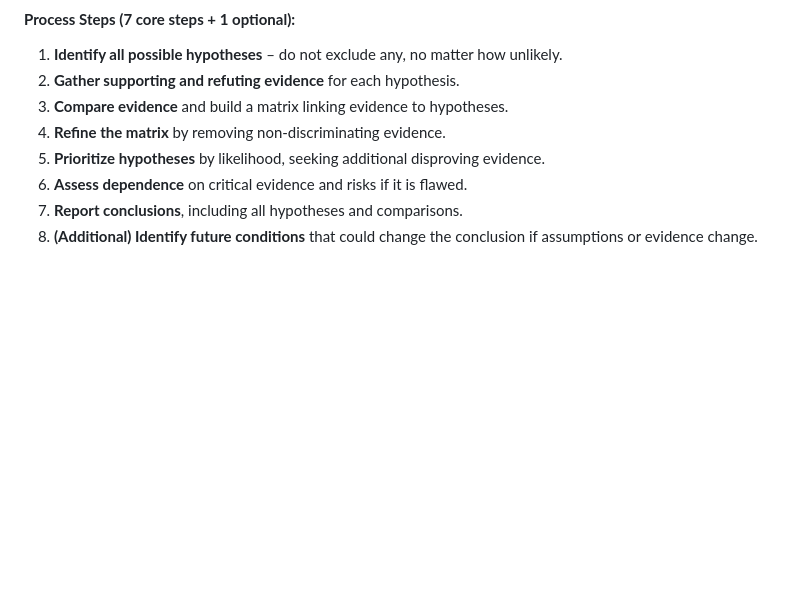
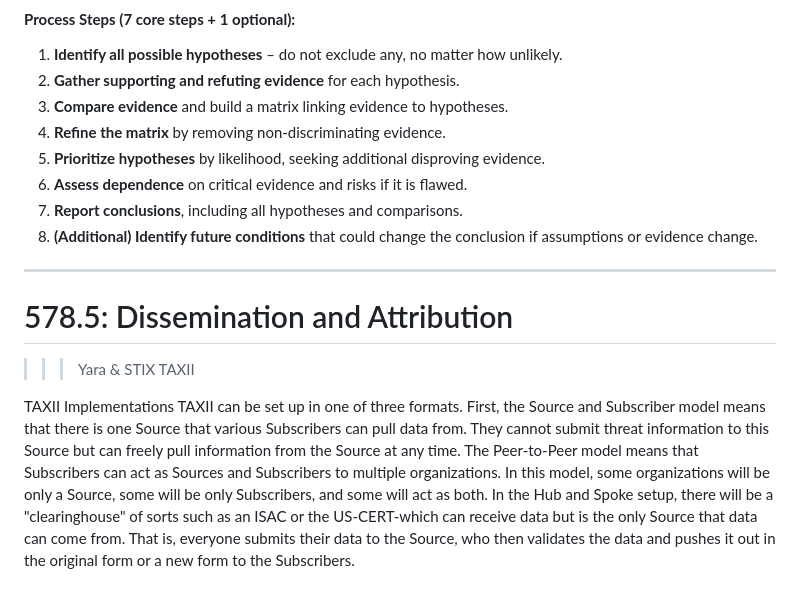
Before and after one commit to GalalHamoudy/obsidian, a Markdown page: Threat intelligence/FOR 578.md, the part around the change. GitHub-like rendering; blank space fills up the shorter version.

Commit message:
2026-02-09 06:48:27: ...

```diff
--- a/Threat intelligence/FOR 578.md
+++ b/Threat intelligence/FOR 578.md
@@ -1118,3 +1118,19 @@ Easy access to your users and network defenders is essential, as well as authori
 6. **Assess dependence** on critical evidence and risks if it is flawed.
 7. **Report conclusions**, including all hypotheses and comparisons.
 8. **(Additional) Identify future conditions** that could change the conclusion if assumptions or evidence change.
+
+
+
+
+
+---
+
+# 578.5: Dissemination and Attribution
+
+>>> Yara & STIX TAXII
+
+TAXII Implementations
+TAXII can be set up in one of three formats.
+First, the Source and Subscriber model means that there is one Source that various Subscribers can pull data from. They cannot submit threat information to this Source but can freely pull information from the Source at any time.
+The Peer-to-Peer model means that Subscribers can act as Sources and Subscribers to multiple organizations. In this model, some organizations will be only a Source, some will be only Subscribers, and some will act as both.
+In the Hub and Spoke setup, there will be a "clearinghouse" of sorts such as an ISAC or the US-CERT-which can receive data but is the only Source that data can come from. That is, everyone submits their data to the Source, who then validates the data and pushes it out in the original form or a new form to the Subscribers.
```
Also changed, not shown: Malware analysis/FOR 610.md (+7 -0 lines), SOC_Tier123/eCIR.md (+1 -1 lines).
